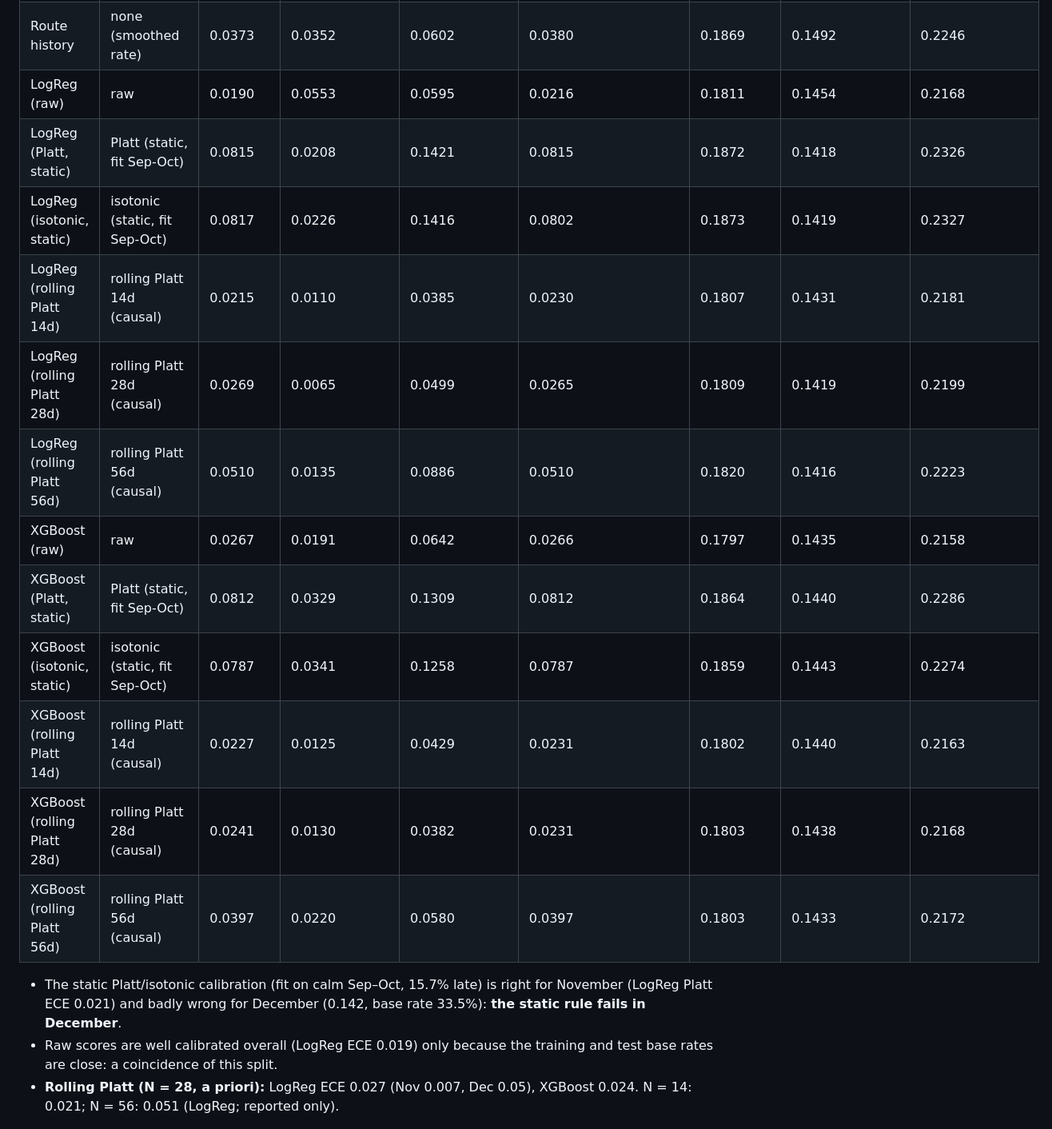
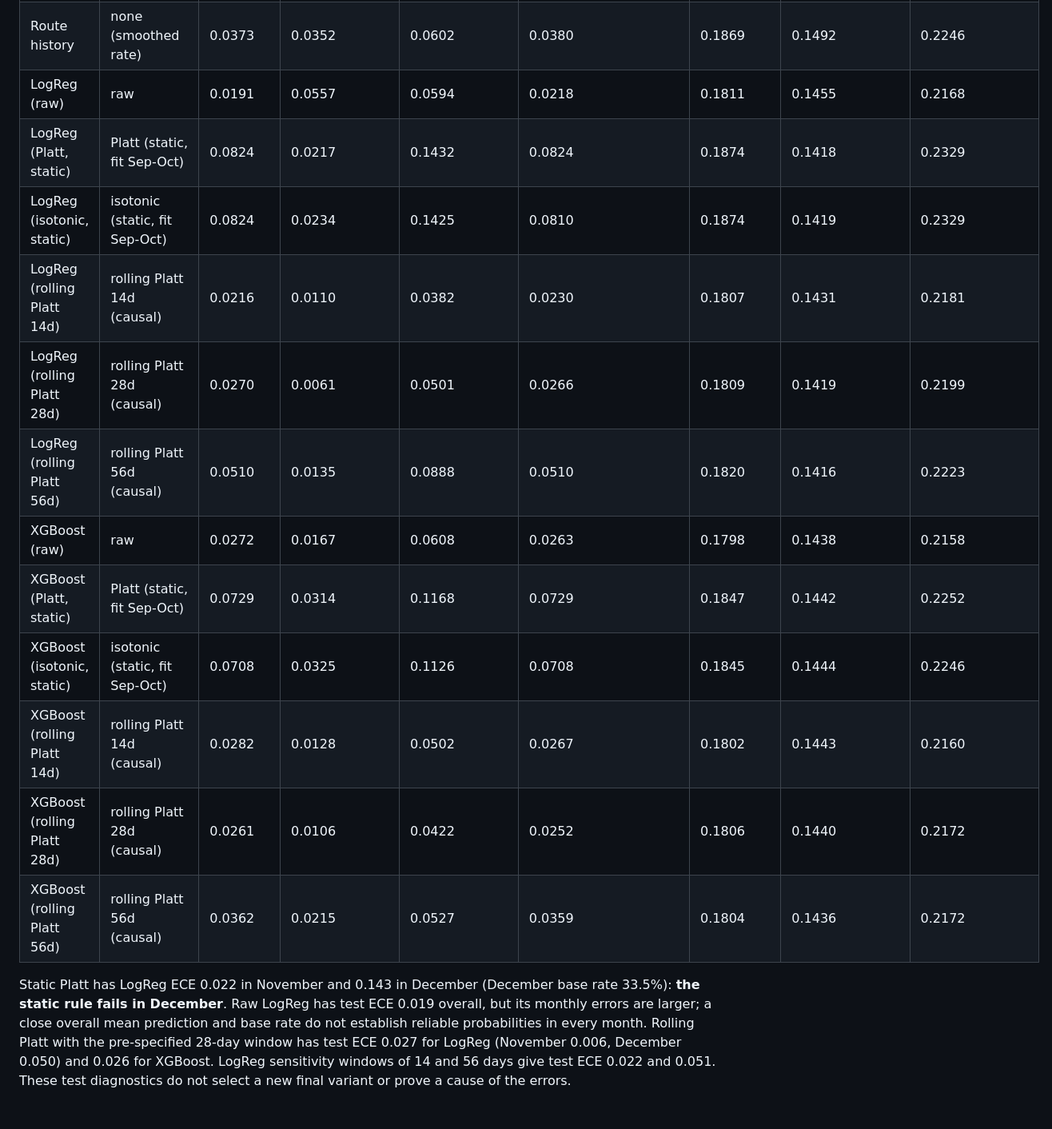
Before and after one commit to nipun1803/AeroCast-AI, a Markdown page: docs/04_evaluation.md, the part around one of its changes. Shown at 80% size. Rendered like a GitHub page.

```diff
--- a/docs/04_evaluation.md
+++ b/docs/04_evaluation.md
@@ -171,20 +173,18 @@ XGBoost (raw, rule-selected) is ahead by +0.013 PR-AUC but the CI [-0.010, +0.04
 | Route history | none (smoothed rate) | 0.0373 | 0.0352 | 0.0602 | 0.0380 | 0.1869 | 0.1492 | 0.2246 |
-| LogReg (raw) | raw | 0.0190 | 0.0553 | 0.0595 | 0.0216 | 0.1811 | 0.1454 | 0.2168 |
-| LogReg (Platt, static) | Platt (static, fit Sep-Oct) | 0.0815 | 0.0208 | 0.1421 | 0.0815 | 0.1872 | 0.1418 | 0.2326 |
-| LogReg (isotonic, static) | isotonic (static, fit Sep-Oct) | 0.0817 | 0.0226 | 0.1416 | 0.0802 | 0.1873 | 0.1419 | 0.2327 |
-| LogReg (rolling Platt 14d) | rolling Platt 14d (causal) | 0.0215 | 0.0110 | 0.0385 | 0.0230 | 0.1807 | 0.1431 | 0.2181 |
-| LogReg (rolling Platt 28d) | rolling Platt 28d (causal) | 0.0269 | 0.0065 | 0.0499 | 0.0265 | 0.1809 | 0.1419 | 0.2199 |
-| LogReg (rolling Platt 56d) | rolling Platt 56d (causal) | 0.0510 | 0.0135 | 0.0886 | 0.0510 | 0.1820 | 0.1416 | 0.2223 |
-| XGBoost (raw) | raw | 0.0267 | 0.0191 | 0.0642 | 0.0266 | 0.1797 | 0.1435 | 0.2158 |
-| XGBoost (Platt, static) | Platt (static, fit Sep-Oct) | 0.0812 | 0.0329 | 0.1309 | 0.0812 | 0.1864 | 0.1440 | 0.2286 |
-| XGBoost (isotonic, static) | isotonic (static, fit Sep-Oct) | 0.0787 | 0.0341 | 0.1258 | 0.0787 | 0.1859 | 0.1443 | 0.2274 |
-| XGBoost (rolling Platt 14d) | rolling Platt 14d (causal) | 0.0227 | 0.0125 | 0.0429 | 0.0231 | 0.1802 | 0.1440 | 0.2163 |
-| XGBoost (rolling Platt 28d) | rolling Platt 28d (causal) | 0.0241 | 0.0130 | 0.0382 | 0.0231 | 0.1803 | 0.1438 | 0.2168 |
-| XGBoost (rolling Platt 56d) | rolling Platt 56d (causal) | 0.0397 | 0.0220 | 0.0580 | 0.0397 | 0.1803 | 0.1433 | 0.2172 |
+| LogReg (raw) | raw | 0.0191 | 0.0557 | 0.0594 | 0.0218 | 0.1811 | 0.1455 | 0.2168 |
+| LogReg (Platt, static) | Platt (static, fit Sep-Oct) | 0.0824 | 0.0217 | 0.1432 | 0.0824 | 0.1874 | 0.1418 | 0.2329 |
+| LogReg (isotonic, static) | isotonic (static, fit Sep-Oct) | 0.0824 | 0.0234 | 0.1425 | 0.0810 | 0.1874 | 0.1419 | 0.2329 |
+| LogReg (rolling Platt 14d) | rolling Platt 14d (causal) | 0.0216 | 0.0110 | 0.0382 | 0.0230 | 0.1807 | 0.1431 | 0.2181 |
+| LogReg (rolling Platt 28d) | rolling Platt 28d (causal) | 0.0270 | 0.0061 | 0.0501 | 0.0266 | 0.1809 | 0.1419 | 0.2199 |
+| LogReg (rolling Platt 56d) | rolling Platt 56d (causal) | 0.0510 | 0.0135 | 0.0888 | 0.0510 | 0.1820 | 0.1416 | 0.2223 |
+| XGBoost (raw) | raw | 0.0272 | 0.0167 | 0.0608 | 0.0263 | 0.1798 | 0.1438 | 0.2158 |
+| XGBoost (Platt, static) | Platt (static, fit Sep-Oct) | 0.0729 | 0.0314 | 0.1168 | 0.0729 | 0.1847 | 0.1442 | 0.2252 |
+| XGBoost (isotonic, static) | isotonic (static, fit Sep-Oct) | 0.0708 | 0.0325 | 0.1126 | 0.0708 | 0.1845 | 0.1444 | 0.2246 |
+| XGBoost (rolling Platt 14d) | rolling Platt 14d (causal) | 0.0282 | 0.0128 | 0.0502 | 0.0267 | 0.1802 | 0.1443 | 0.2160 |
+| XGBoost (rolling Platt 28d) | rolling Platt 28d (causal) | 0.0261 | 0.0106 | 0.0422 | 0.0252 | 0.1806 | 0.1440 | 0.2172 |
+| XGBoost (rolling Platt 56d) | rolling Platt 56d (causal) | 0.0362 | 0.0215 | 0.0527 | 0.0359 | 0.1804 | 0.1436 | 0.2172 |
 
-* The static Platt/isotonic calibration (fit on calm Sep–Oct, 15.7% late) is right for November (LogReg Platt ECE 0.021) and badly wrong for December (0.142, base rate 33.5%): **the static rule fails in December**.
-* Raw scores are well calibrated overall (LogReg ECE 0.019) only because the training and test base rates are close: a coincidence of this split.
-* **Rolling Platt (N = 28, a priori):** LogReg ECE 0.027 (Nov 0.007, Dec 0.05), XGBoost 0.024. N = 14: 0.021; N = 56: 0.051 (LogReg; reported only).
+Static Platt has LogReg ECE 0.022 in November and 0.143 in December (December base rate 33.5%): **the static rule fails in December**. Raw LogReg has test ECE 0.019 overall, but its monthly errors are larger; a close overall mean prediction and base rate do not establish reliable probabilities in every month. Rolling Platt with the pre-specified 28-day window has test ECE 0.027 for LogReg (November 0.006, December 0.050) and 0.026 for XGBoost. LogReg sensitivity windows of 14 and 56 days give test ECE 0.022 and 0.051. These test diagnostics do not select a new final variant or prove a cause of the errors.
 
 ![monthly_drift_final](../figures/monthly_drift_final.png)
 
```
Also changed, not shown: other parts of docs/04_evaluation.md (+94 -90 lines).
